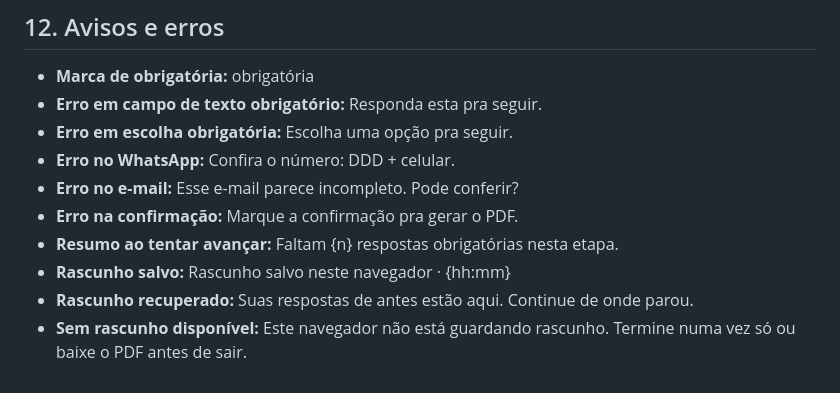
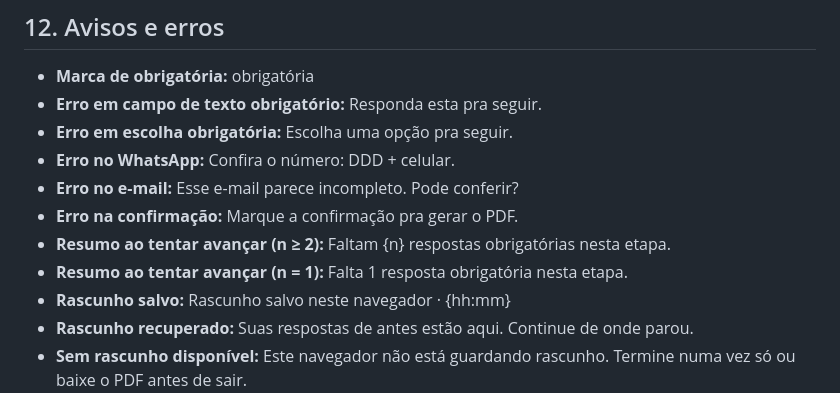
Before and after one commit to zyphy-tech/zyphy-questionario, a Markdown page: copy.md, the part around the change. Drawn GitHub-style.

Commit message:
docs: copy com o singular do resumo de erro
Co-Authored-By: Claude Opus 5.5 <noreply@anthropic.com>

```diff
--- a/copy.md
+++ b/copy.md
@@ -175,7 +175,8 @@ Notas para quem aplica o texto:
 - **Erro no WhatsApp:** Confira o número: DDD + celular.
 - **Erro no e-mail:** Esse e-mail parece incompleto. Pode conferir?
 - **Erro na confirmação:** Marque a confirmação pra gerar o PDF.
-- **Resumo ao tentar avançar:** Faltam {n} respostas obrigatórias nesta etapa.
+- **Resumo ao tentar avançar (n ≥ 2):** Faltam {n} respostas obrigatórias nesta etapa.
+- **Resumo ao tentar avançar (n = 1):** Falta 1 resposta obrigatória nesta etapa.
 - **Rascunho salvo:** Rascunho salvo neste navegador · {hh:mm}
 - **Rascunho recuperado:** Suas respostas de antes estão aqui. Continue de onde parou.
 - **Sem rascunho disponível:** Este navegador não está guardando rascunho. Termine numa vez só ou baixe o PDF antes de sair.
```
